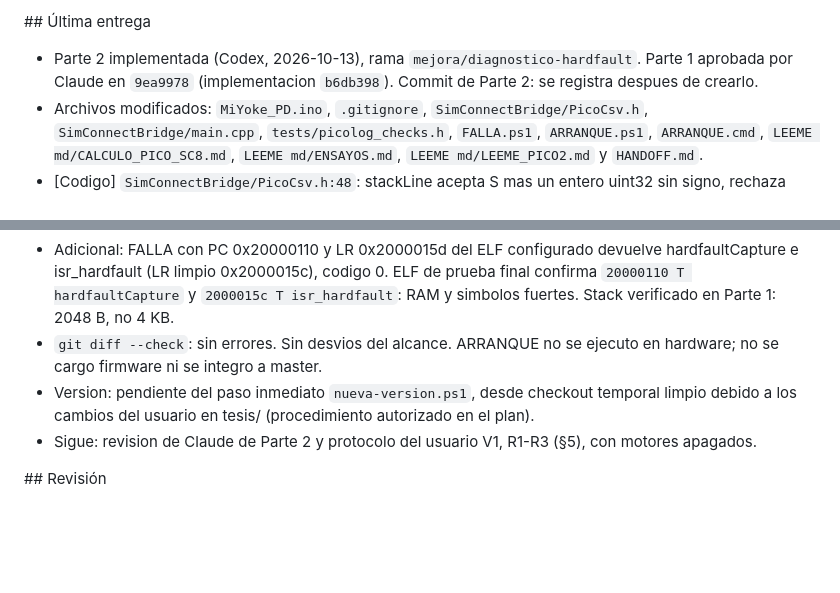
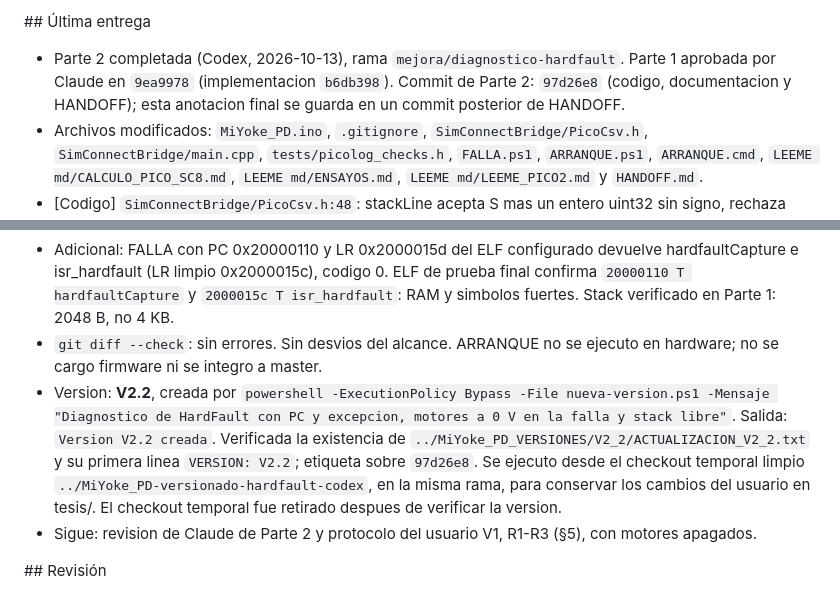
Before and after one commit to LucasN01/MY-FFB-YOKE, a Markdown page: HANDOFF.md, 2 parts joined by grey strips. Drawn GitHub-style; blank space fills up the shorter version.

Commit message:
HANDOFF: registra Parte 2, pruebas y version V2.2

```diff
--- a/HANDOFF.md
+++ b/HANDOFF.md
@@ -84,7 +84,7 @@ Se divide en **2 partes**: firmware con manejador en ensamblador + compilación
 
 \## Última entrega
 
-- Parte 2 implementada (Codex, 2026-10-13), rama `mejora/diagnostico-hardfault`. Parte 1 aprobada por Claude en `9ea9978` (implementacion `b6db398`). Commit de Parte 2: se registra despues de crearlo.
+- Parte 2 completada (Codex, 2026-10-13), rama `mejora/diagnostico-hardfault`. Parte 1 aprobada por Claude en `9ea9978` (implementacion `b6db398`). Commit de Parte 2: `97d26e8` (codigo, documentacion y HANDOFF); esta anotacion final se guarda en un commit posterior de HANDOFF.
 - Archivos modificados: `MiYoke_PD.ino`, `.gitignore`, `SimConnectBridge/PicoCsv.h`, `SimConnectBridge/main.cpp`, `tests/picolog_checks.h`, `FALLA.ps1`, `ARRANQUE.ps1`, `ARRANQUE.cmd`, `LEEME md/CALCULO_PICO_SC8.md`, `LEEME md/ENSAYOS.md`, `LEEME md/LEEME_PICO2.md` y `HANDOFF.md`.
 - [Codigo] `SimConnectBridge/PicoCsv.h:48`: stackLine acepta S mas un entero uint32 sin signo, rechaza vacios, signo, campos extra y desbordes. `SimConnectBridge/main.cpp:227-238,406-410`: acepta S, registra cada valor distinto en bridge.log y conserva el minimo de toda la sesion para Fin (o - si no recibio valores).
 - [INO] `MiYoke_PD.ino:420-425`: reinicia lastStackBytes en el flanco DTR para reenviar S tras reconexion. `.gitignore` excluye build-pico2-prueba-falla/. Constantes de seguridad sin cambios.
@@ -119,7 +119,7 @@ PC 0x100067dc -> loop (D:\LUCAS\UTN\PROYECTO FINAL\PROYECTO ALEMAN\PROYECTO MODI
 
 - Adicional: FALLA con PC 0x20000110 y LR 0x2000015d del ELF configurado devuelve hardfaultCapture e isr_hardfault (LR limpio 0x2000015c), codigo 0. ELF de prueba final confirma `20000110 T hardfaultCapture` y `2000015c T isr_hardfault`: RAM y simbolos fuertes. Stack verificado en Parte 1: 2048 B, no 4 KB.
 - `git diff --check`: sin errores. Sin desvios del alcance. ARRANQUE no se ejecuto en hardware; no se cargo firmware ni se integro a master.
-- Version: pendiente del paso inmediato `nueva-version.ps1`, desde checkout temporal limpio debido a los cambios del usuario en tesis/ (procedimiento autorizado en el plan).
+- Version: **V2.2**, creada por `powershell -ExecutionPolicy Bypass -File nueva-version.ps1 -Mensaje "Diagnostico de HardFault con PC y excepcion, motores a 0 V en la falla y stack libre"`. Salida: `Version V2.2 creada`. Verificada la existencia de `../MiYoke_PD_VERSIONES/V2_2/ACTUALIZACION_V2_2.txt` y su primera linea `VERSION: V2.2`; etiqueta sobre `97d26e8`. Se ejecuto desde el checkout temporal limpio `../MiYoke_PD-versionado-hardfault-codex`, en la misma rama, para conservar los cambios del usuario en tesis/. El checkout temporal fue retirado despues de verificar la version.
 - Sigue: revision de Claude de Parte 2 y protocolo del usuario V1, R1-R3 (§5), con motores apagados.
 
 \## Revisión
```
